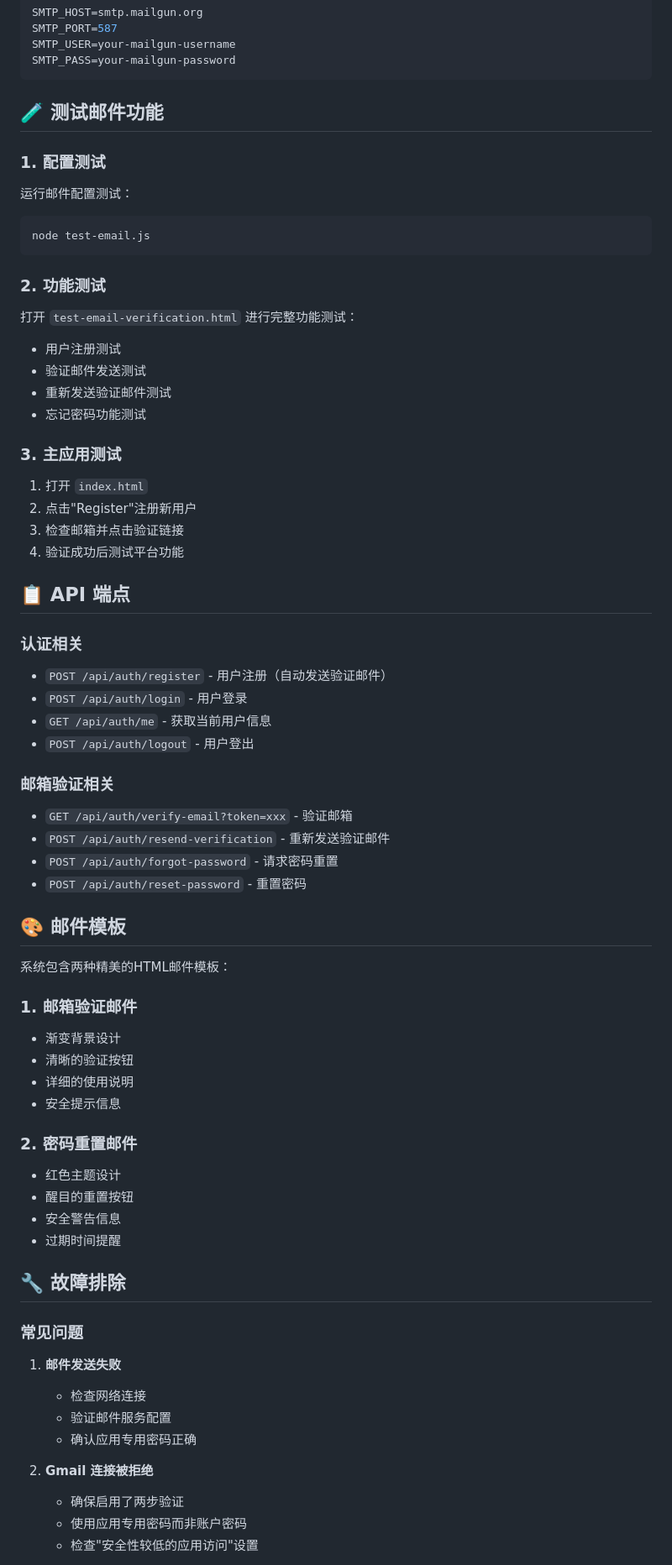
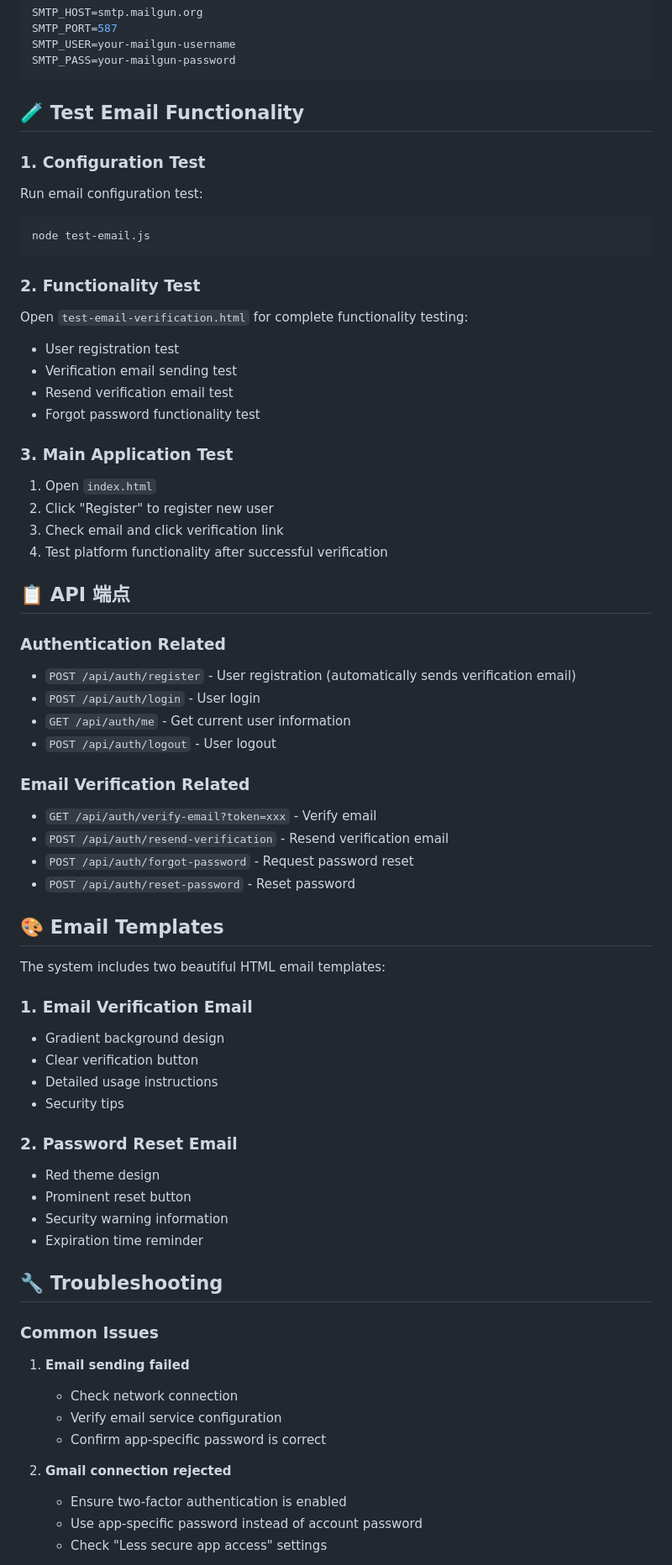
Before and after one commit to SanMMM1/Bartering-app, a Markdown page: EMAIL_SETUP.md, the part around one of its changes. Shown at 84% size. Rendered like a GitHub page.

````diff
--- a/EMAIL_SETUP.md
+++ b/EMAIL_SETUP.md
@@ -108,73 +108,73 @@ SMTP_USER=your-mailgun-username
 SMTP_PASS=your-mailgun-password
 ```
 
-## 🧪 测试邮件功能
+## 🧪 Test Email Functionality
 
-### 1. 配置测试
+### 1. Configuration Test
 
-运行邮件配置测试：
+Run email configuration test:
 ```bash
 node test-email.js
 ```
 
-### 2. 功能测试
+### 2. Functionality Test
 
-打开 `test-email-verification.html` 进行完整功能测试：
-- 用户注册测试
-- 验证邮件发送测试
-- 重新发送验证邮件测试
-- 忘记密码功能测试
+Open `test-email-verification.html` for complete functionality testing:
+- User registration test
+- Verification email sending test
+- Resend verification email test
+- Forgot password functionality test
 
-### 3. 主应用测试
+### 3. Main Application Test
 
-1. 打开 `index.html`
-2. 点击"Register"注册新用户
-3. 检查邮箱并点击验证链接
-4. 验证成功后测试平台功能
+1. Open `index.html`
+2. Click "Register" to register new user
+3. Check email and click verification link
+4. Test platform functionality after successful verification
 
 ## 📋 API 端点
 
-### 认证相关
+### Authentication Related
 
-- `POST /api/auth/register` - 用户注册（自动发送验证邮件）
-- `POST /api/auth/login` - 用户登录
-- `GET /api/auth/me` - 获取当前用户信息
-- `POST /api/auth/logout` - 用户登出
+- `POST /api/auth/register` - User registration (automatically sends verification email)
+- `POST /api/auth/login` - User login
+- `GET /api/auth/me` - Get current user information
+- `POST /api/auth/logout` - User logout
 
-### 邮箱验证相关
+### Email Verification Related
 
-- `GET /api/auth/verify-email?token=xxx` - 验证邮箱
-- `POST /api/auth/resend-verification` - 重新发送验证邮件
-- `POST /api/auth/forgot-password` - 请求密码重置
-- `POST /api/auth/reset-password` - 重置密码
+- `GET /api/auth/verify-email?token=xxx` - Verify email
+- `POST /api/auth/resend-verification` - Resend verification email
+- `POST /api/auth/forgot-password` - Request password reset
+- `POST /api/auth/reset-password` - Reset password
 
-## 🎨 邮件模板
+## 🎨 Email Templates
 
-系统包含两种精美的HTML邮件模板：
+The system includes two beautiful HTML email templates:
 
-### 1. 邮箱验证邮件
-- 渐变背景设计
-- 清晰的验证按钮
-- 详细的使用说明
-- 安全提示信息
+### 1. Email Verification Email
+- Gradient background design
+- Clear verification button
+- Detailed usage instructions
+- Security tips
 
-### 2. 密码重置邮件
-- 红色主题设计
-- 醒目的重置按钮
-- 安全警告信息
-- 过期时间提醒
+### 2. Password Reset Email
+- Red theme design
+- Prominent reset button
+- Security warning information
+- Expiration time reminder
 
-## 🔧 故障排除
+## 🔧 Troubleshooting
 
-### 常见问题
+### Common Issues
 
-1. **邮件发送失败**
-   - 检查网络连接
-   - 验证邮件服务配置
-   - 确认应用专用密码正确
+1. **Email sending failed**
+   - Check network connection
+   - Verify email service configuration
+   - Confirm app-specific password is correct
 
-2. **Gmail 连接被拒绝**
-   - 确保启用了两步验证
-   - 使用应用专用密码而非账户密码
-   - 检查"安全性较低的应用访问"设置
+2. **Gmail connection rejected**
+   - Ensure two-factor authentication is enabled
+   - Use app-specific password instead of account password
+   - Check "Less secure app access" settings
 
````
Also changed, not shown: other parts of EMAIL_SETUP.md (+20 -20 lines).
